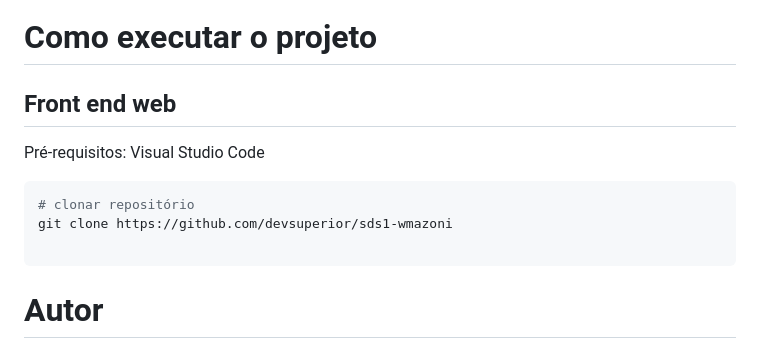
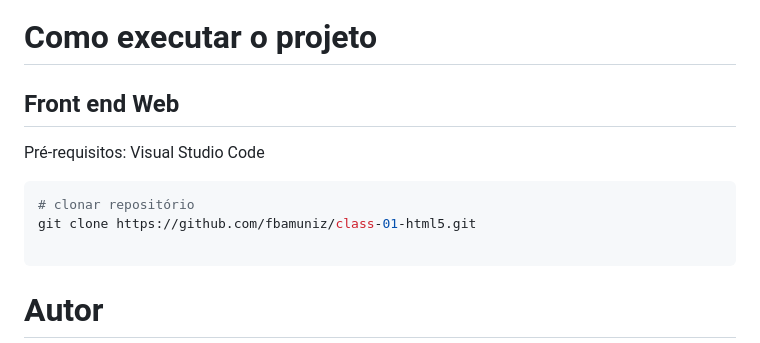
Before and after one commit to fbamuniz/class-01-html5, a Markdown page: README.md, the part around the change. Drawn GitHub-style.

````diff
--- a/README.md
+++ b/README.md
@@ -65,12 +65,12 @@ Assista a esse vídeo no qual o professor da Escola de Informação da UMich, Ch
 
 # Como executar o projeto
 
-## Front end web
+## Front end Web
 Pré-requisitos: Visual Studio Code
 
 ```bash
 # clonar repositório
-git clone https://github.com/devsuperior/sds1-wmazoni
+git clone https://github.com/fbamuniz/class-01-html5.git
 
 ```
 
````
